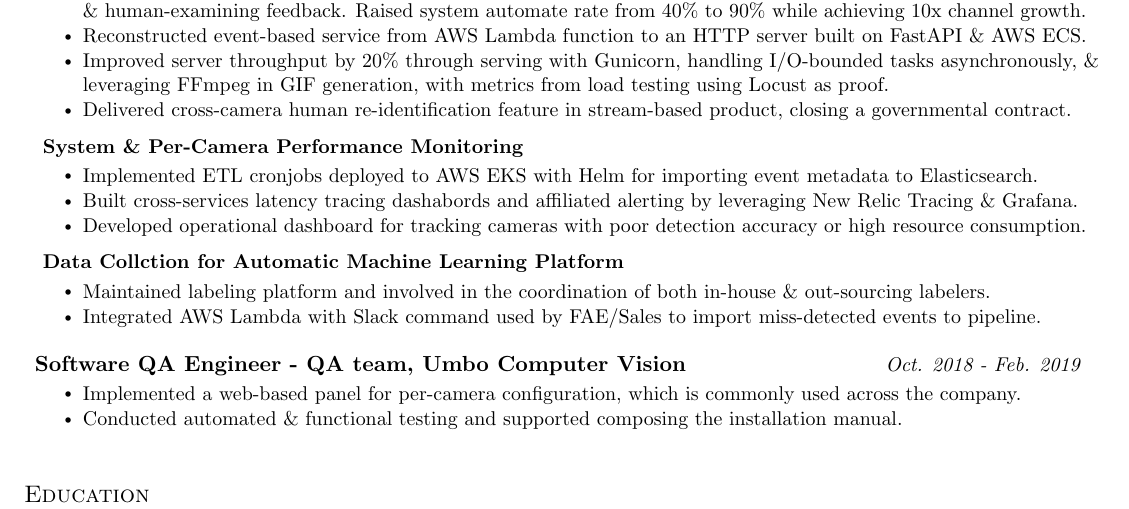
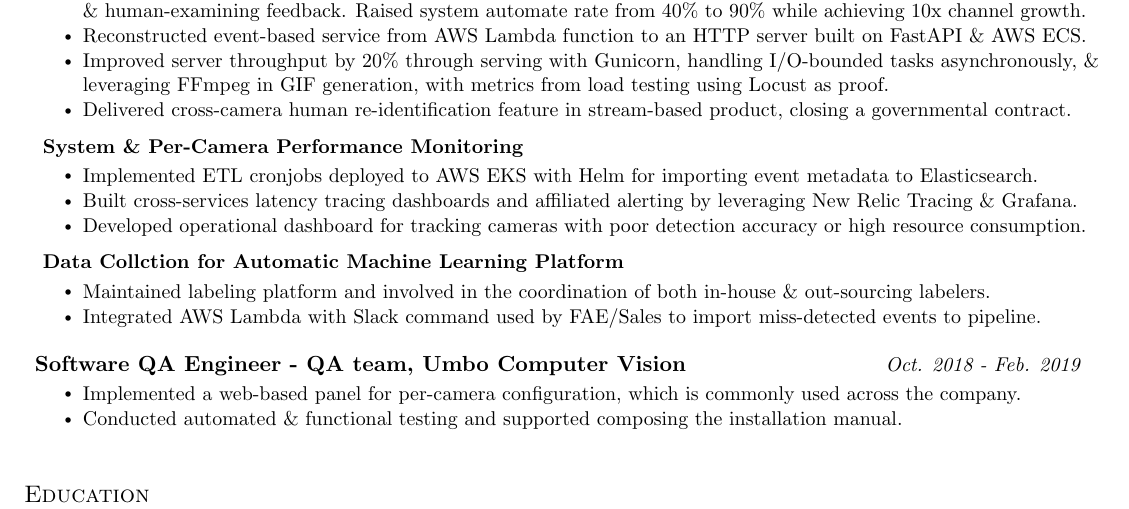
Before and after one commit to mattwang44/resume, a LaTeX document (main.tex): part of page 1 of 2, cut so that both start at the same text. Compiled offline with pdfLaTeX.

Commit message:
Deploying to gh-pages from  @ 87bcee5a0ef43b9617fb32accda16c26ff6afb4c 🚀

```diff
--- a/main.tex
+++ b/main.tex
@@ -153,7 +153,7 @@
         {\hspace{4px}System \& Per-Camera Performance Monitoring }
         \resumeItemListStart
           \resumeItem{Implemented ETL cronjobs deployed to AWS EKS with Helm for importing event metadata to Elasticsearch.}
-          \resumeItem{Built cross-services latency tracing dashabords and affiliated alerting by leveraging New Relic Tracing \& Grafana.}
+          \resumeItem{Built cross-services latency tracing dashboards and affiliated alerting by leveraging New Relic Tracing \& Grafana.}
           \resumeItem{Developed operational dashboard for tracking cameras with poor detection accuracy or high resource consumption.}
         \resumeItemListEnd
 
```
Also changed, not shown: main.pdf, 1 other file.
